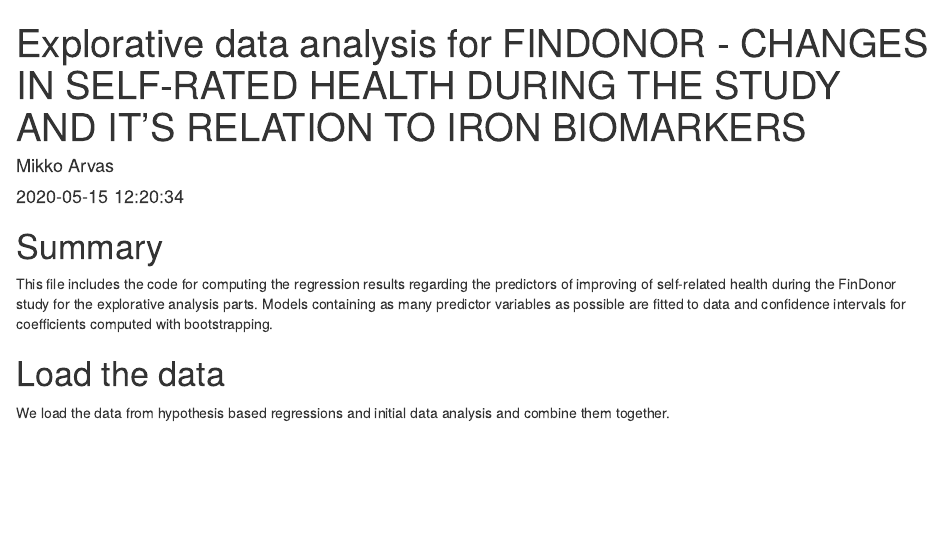
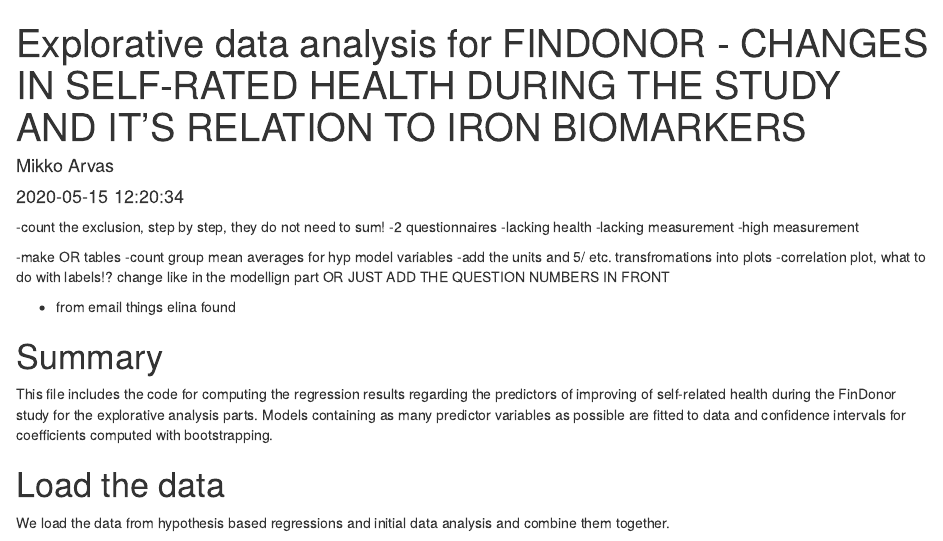
Before and after one commit to FRCBS/changes_in_donor_health, an R Markdown document (src/explorative_analysis.Rmd): the page in a window 1100 px wide, from its top. Rendered offline with R 4.5, knitr and Pandoc, with nearby package versions; some code elsewhere in the file could not run offline.

Commit message:
improvement notes

````diff
--- a/src/explorative_analysis.Rmd
+++ b/src/explorative_analysis.Rmd
@@ -5,6 +5,19 @@
 output: html_document
 ---
 
+-count the exclusion, step by step, they do not need to sum!
+  -2 questionnaires
+  -lacking health
+  -lacking measurement
+  -high measurement
+
+-make OR tables
+-count group mean averages for hyp model variables
+-add the units and 5/ etc. transfromations into plots
+-correlation plot, what to do with labels!? change like in the modellign part OR JUST ADD THE QUESTION NUMBERS IN FRONT
+
+
++ from email things elina found
 
 ```{r setup, include=FALSE}
 Sys.setlocale("LC_MESSAGES", 'en_GB.UTF-8')
````
